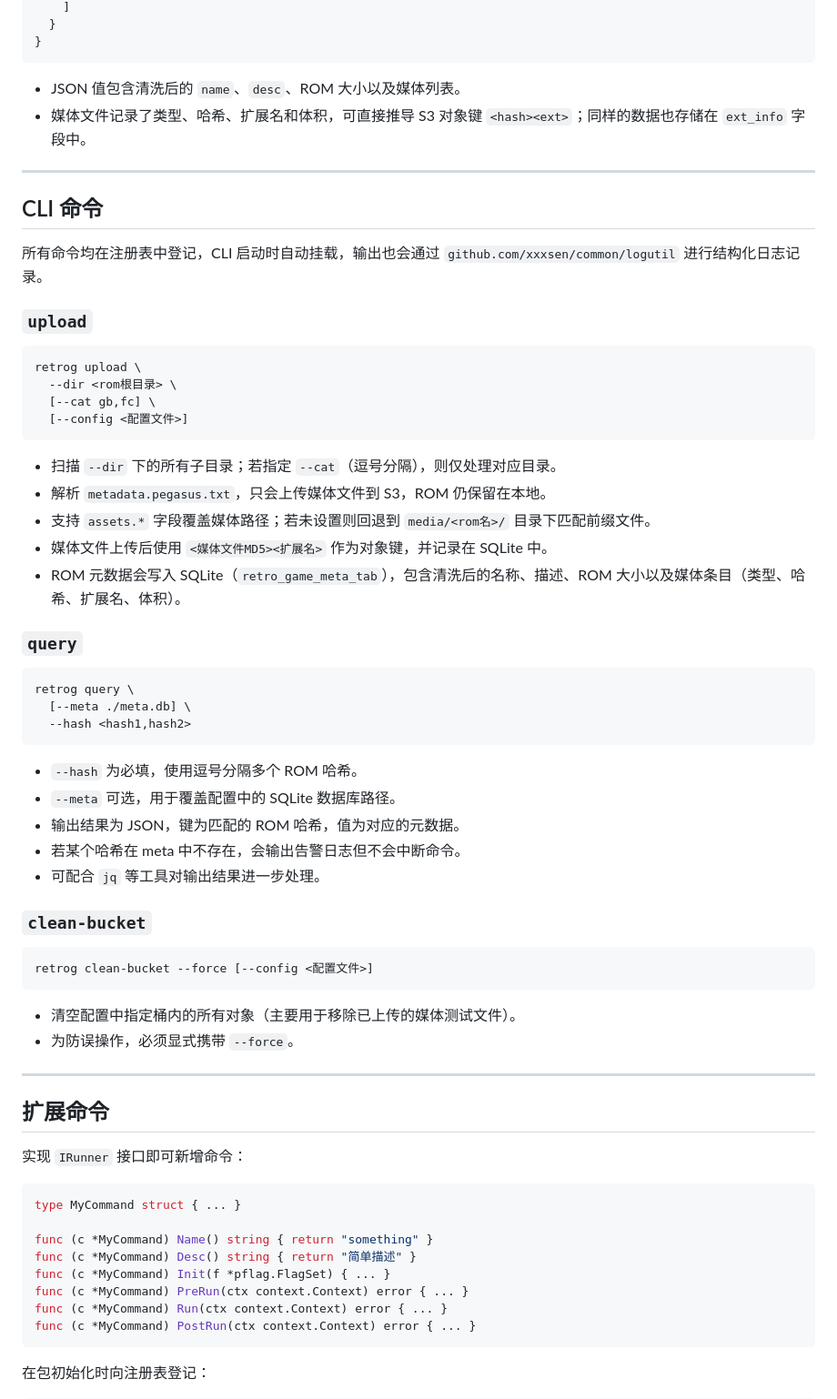
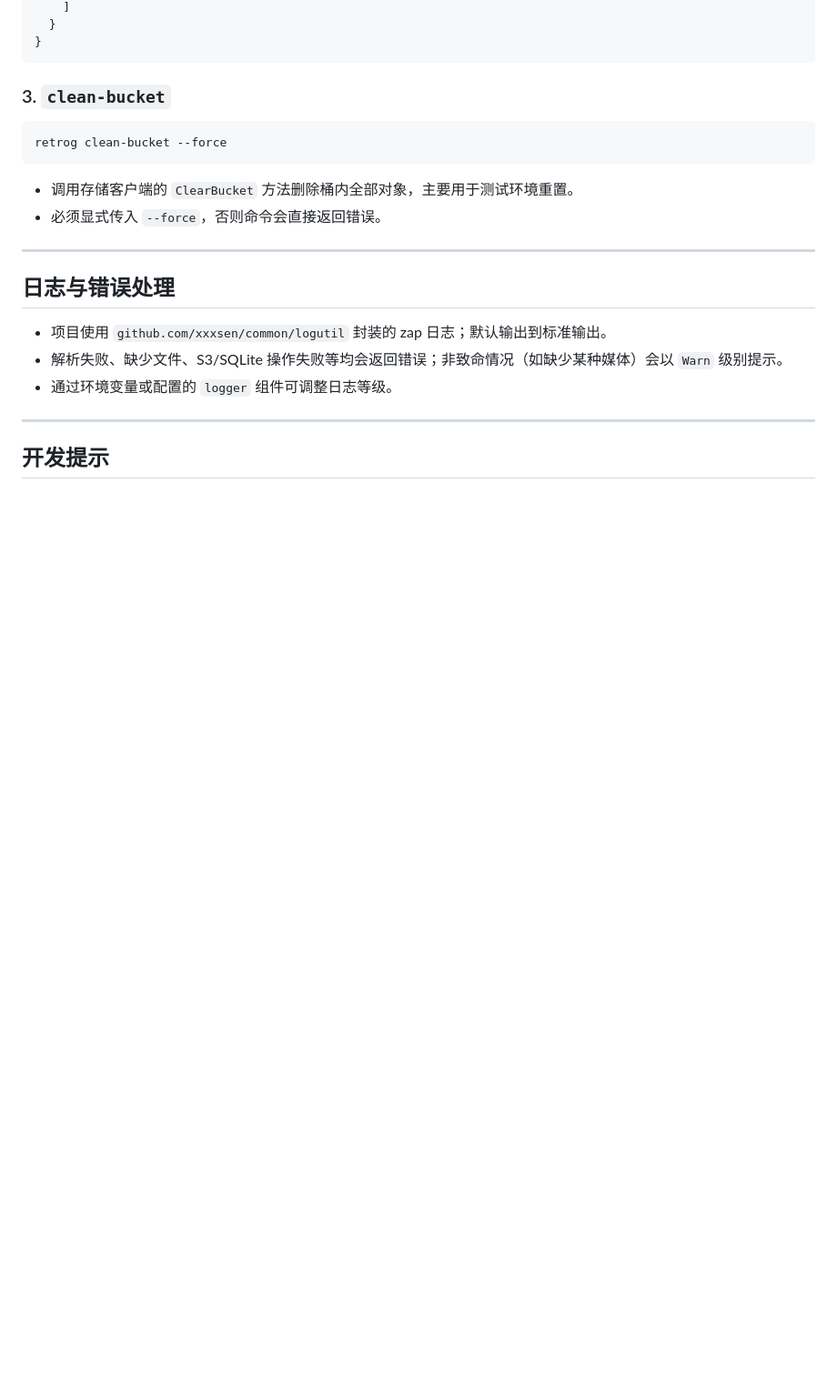
Before and after one commit to xxxsen/retrog, a Markdown page: README.md, the part around the change printed below. Shown: that part at 91% size. GitHub-like rendering; blank space fills up the shorter version.

````diff
--- a/README.md
+++ b/README.md
@@ -101,69 +161,24 @@ roms/
 }
 ```
 
-- JSON 值包含清洗后的 `name`、`desc`、ROM 大小以及媒体列表。
-- 媒体文件记录了类型、哈希、扩展名和体积，可直接推导 S3 对象键 `<hash><ext>`；同样的数据也存储在 `ext_info` 字段中。
+### 3. `clean-bucket`
+
+```
+retrog clean-bucket --force
+```
+
+- 调用存储客户端的 `ClearBucket` 方法删除桶内全部对象，主要用于测试环境重置。
+- 必须显式传入 `--force`，否则命令会直接返回错误。
 
 ---
 
-## CLI 命令
+## 日志与错误处理
 
-所有命令均在注册表中登记，CLI 启动时自动挂载，输出也会通过 `github.com/xxxsen/common/logutil` 进行结构化日志记录。
-
-### `upload`
-
-```
-retrog upload \
-  --dir <rom根目录> \
-  [--cat gb,fc] \
-  [--config <配置文件>]
-```
-
-- 扫描 `--dir` 下的所有子目录；若指定 `--cat`（逗号分隔），则仅处理对应目录。
-- 解析 `metadata.pegasus.txt`，只会上传媒体文件到 S3，ROM 仍保留在本地。
-- 支持 `assets.*` 字段覆盖媒体路径；若未设置则回退到 `media/<rom名>/` 目录下匹配前缀文件。
-- 媒体文件上传后使用 `<媒体文件MD5><扩展名>` 作为对象键，并记录在 SQLite 中。
-- ROM 元数据会写入 SQLite（`retro_game_meta_tab`），包含清洗后的名称、描述、ROM 大小以及媒体条目（类型、哈希、扩展名、体积）。
-
-### `query`
-
-```
-retrog query \
-  [--meta ./meta.db] \
-  --hash <hash1,hash2>
-```
-
-- `--hash` 为必填，使用逗号分隔多个 ROM 哈希。
-- `--meta` 可选，用于覆盖配置中的 SQLite 数据库路径。
-- 输出结果为 JSON，键为匹配的 ROM 哈希，值为对应的元数据。
-- 若某个哈希在 meta 中不存在，会输出告警日志但不会中断命令。
-- 可配合 `jq` 等工具对输出结果进一步处理。
-
-### `clean-bucket`
-
-```
-retrog clean-bucket --force [--config <配置文件>]
-```
-
-- 清空配置中指定桶内的所有对象（主要用于移除已上传的媒体测试文件）。
-- 为防误操作，必须显式携带 `--force`。
+- 项目使用 `github.com/xxxsen/common/logutil` 封装的 zap 日志；默认输出到标准输出。
+- 解析失败、缺少文件、S3/SQLite 操作失败等均会返回错误；非致命情况（如缺少某种媒体）会以 `Warn` 级别提示。
+- 通过环境变量或配置的 `logger` 组件可调整日志等级。
 
 ---
 
-## 扩展命令
+## 开发提示
 
-实现 `IRunner` 接口即可新增命令：
-
-```go
-type MyCommand struct { ... }
-
-func (c *MyCommand) Name() string { return "something" }
-func (c *MyCommand) Desc() string { return "简单描述" }
-func (c *MyCommand) Init(f *pflag.FlagSet) { ... }
-func (c *MyCommand) PreRun(ctx context.Context) error { ... }
-func (c *MyCommand) Run(ctx context.Context) error { ... }
-func (c *MyCommand) PostRun(ctx context.Context) error { ... }
-```
-
-在包初始化时向注册表登记：
-
````
Also changed, not shown: other parts of README.md (+109 -71 lines).
